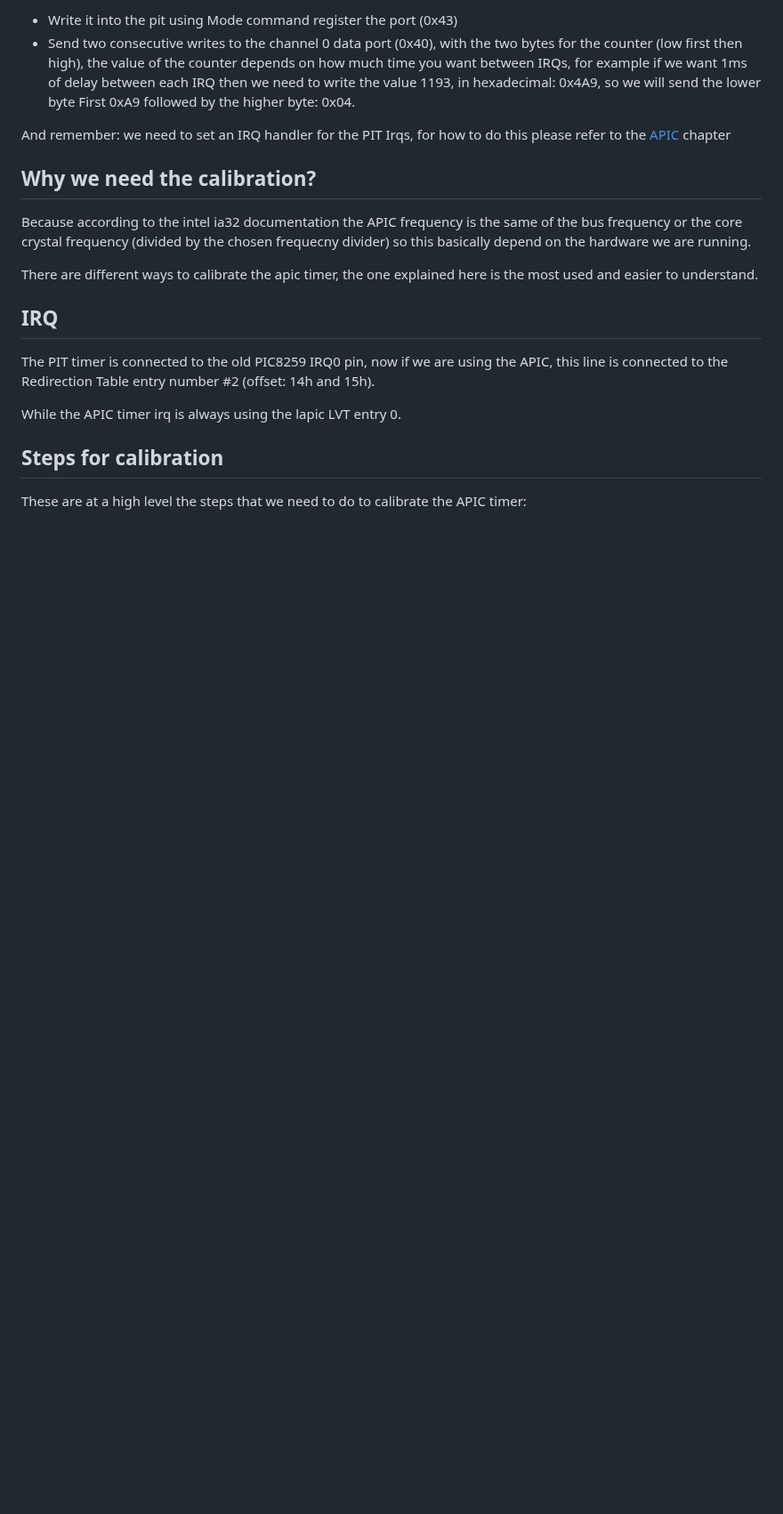
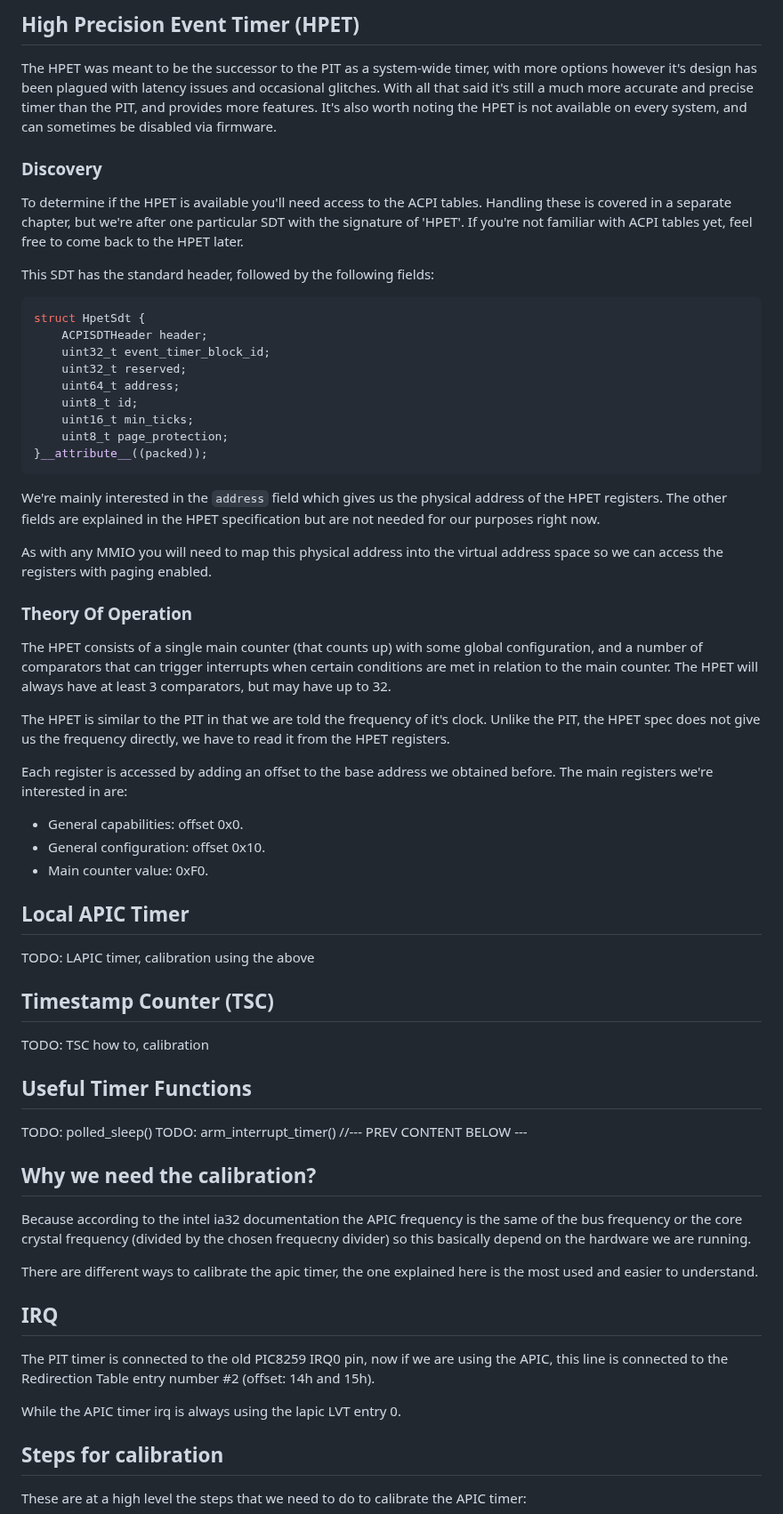
Before and after one commit to dreamportdev/Osdev-Notes, a Markdown page: 98_Drivers/Timers.md, the part around one of its changes. Shown at 89% size. GitHub-like rendering; blank space fills up the shorter version.

````diff
--- a/98_Drivers/Timers.md
+++ b/98_Drivers/Timers.md
@@ -87,8 +92,52 @@ With that byte now we must:
 
-* Write it into the pit using Mode command register  the port (0x43)
-* Send two consecutive writes to the channel 0 data port (0x40), with the two bytes for the counter (low first then high), the value of the counter depends on how much time you want between IRQs, for example if we want 1ms of delay between each IRQ then we need to write the value 1193, in hexadecimal: 0x4A9, so we will send the lower byte First 0xA9 followed by the higher byte: 0x04.
+## High Precision Event Timer (HPET)
 
-And remember: we need to set an IRQ handler for the PIT Irqs, for how to do this please refer to the [APIC](APIC.md) chapter
+The HPET was meant to be the successor to the PIT as a system-wide timer, with more options however it's design has been plagued with latency issues and occasional glitches. With all that said it's still a much more accurate and precise timer than the PIT, and provides more features. It's also worth noting the HPET is not available on every system, and can sometimes be disabled via firmware.
+
+### Discovery
+
+To determine if the HPET is available you'll need access to the ACPI tables. Handling these is covered in a separate chapter, but we're after one particular SDT with the signature of 'HPET'. If you're not familiar with ACPI tables yet, feel free to come back to the HPET later.
+
+This SDT has the standard header, followed by the following fields:
+
+```c
+struct HpetSdt {
+    ACPISDTHeader header;
+    uint32_t event_timer_block_id;
+    uint32_t reserved;
+    uint64_t address;
+    uint8_t id;
+    uint16_t min_ticks;
+    uint8_t page_protection;
+}__attribute__((packed));
+```
+
+We're mainly interested in the `address` field which gives us the physical address of the HPET registers. The other fields are explained in the HPET specification but are not needed for our purposes right now.
+
+As with any MMIO you will need to map this physical address into the virtual address space so we can access the registers with paging enabled.
+
+### Theory Of Operation
+
+The HPET consists of a single main counter (that counts up) with some global configuration, and a number of comparators that can trigger interrupts when certain conditions are met in relation to the main counter. The HPET will always have at least 3 comparators, but may have up to 32.
+
+The HPET is similar to the PIT in that we are told the frequency of it's clock. Unlike the PIT, the HPET spec does not give us the frequency directly, we have to read it from the HPET registers.
+
+Each register is accessed by adding an offset to the base address we obtained before. The main registers we're interested in are:
+
+- General capabilities: offset 0x0.
+- General configuration: offset 0x10.
+- Main counter value: 0xF0.
+
+## Local APIC Timer
+TODO: LAPIC timer, calibration using the above
+
+## Timestamp Counter (TSC)
+TODO: TSC how to, calibration
+
+## Useful Timer Functions
+TODO: polled_sleep()
+TODO: arm_interrupt_timer()
+//--- PREV CONTENT BELOW ---
 
 ## Why we need the calibration?
 
````
Also changed, not shown: other parts of 98_Drivers/Timers.md (+35 -30 lines).
